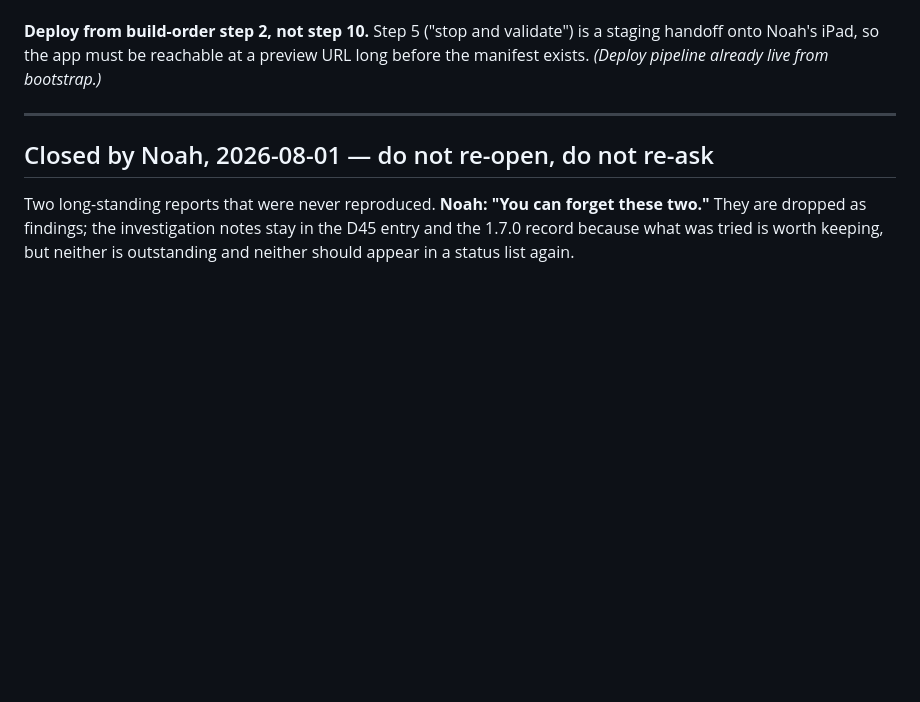
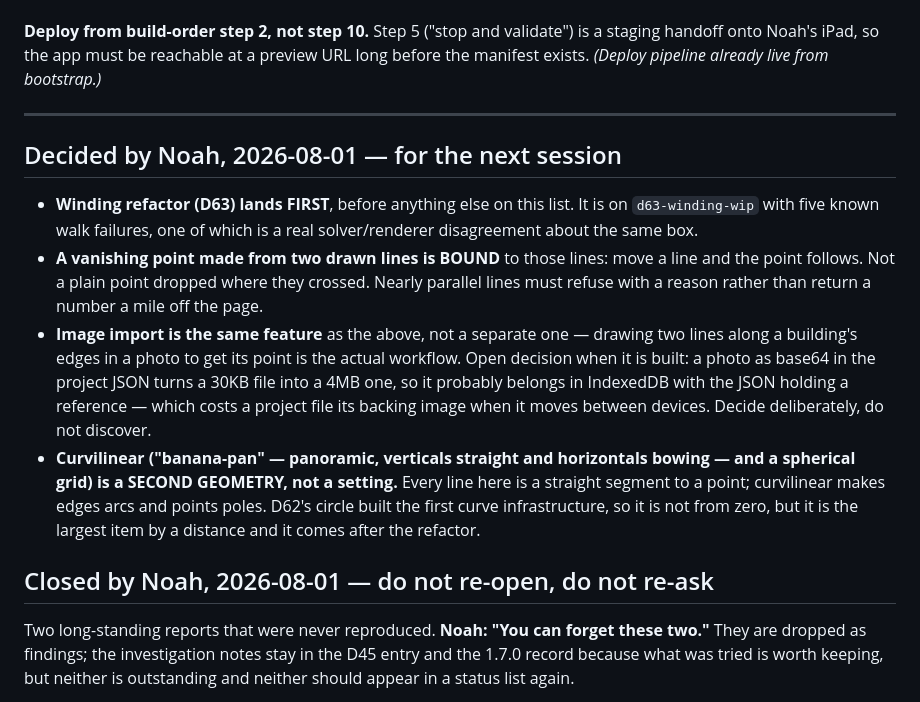
Before and after one commit to njefferson/Intersecting-parallels, a Markdown page: NOTES.md, the part around the change. Rendered like a GitHub page; blank space fills up the shorter version.

Commit message:
Record Noah's decisions: bound VPs, winding first, curvilinear is a second geometry
Docs only. Captures the calls made 2026-08-01 so the next session does
not re-ask: the winding refactor lands before anything else, a vanishing
point built from two drawn lines is BOUND to them, image import is the
same feature as that rather than a separate one, and curvilinear is a
second geometry rather than a setting on this one.

Co-Authored-By: Claude Opus 5 <noreply@anthropic.com>
Claude-Session: https://claude.ai/code/session_013aqiHukZvfwxL1tHZBizhS

```diff
--- a/NOTES.md
+++ b/NOTES.md
@@ -2398,6 +2398,27 @@ long before the manifest exists. *(Deploy pipeline already live from bootstrap.)
 
 ---
 
+## Decided by Noah, 2026-08-01 — for the next session
+
+- **Winding refactor (D63) lands FIRST**, before anything else on this list. It
+  is on `d63-winding-wip` with five known walk failures, one of which is a real
+  solver/renderer disagreement about the same box.
+- **A vanishing point made from two drawn lines is BOUND** to those lines: move a
+  line and the point follows. Not a plain point dropped where they crossed. Nearly
+  parallel lines must refuse with a reason rather than return a number a mile off
+  the page.
+- **Image import is the same feature** as the above, not a separate one — drawing
+  two lines along a building's edges in a photo to get its point is the actual
+  workflow. Open decision when it is built: a photo as base64 in the project JSON
+  turns a 30KB file into a 4MB one, so it probably belongs in IndexedDB with the
+  JSON holding a reference — which costs a project file its backing image when it
+  moves between devices. Decide deliberately, do not discover.
+- **Curvilinear ("banana-pan" — panoramic, verticals straight and horizontals
+  bowing — and a spherical grid) is a SECOND GEOMETRY, not a setting.** Every line
+  here is a straight segment to a point; curvilinear makes edges arcs and points
+  poles. D62's circle built the first curve infrastructure, so it is not from zero,
+  but it is the largest item by a distance and it comes after the refactor.
+
 ## Closed by Noah, 2026-08-01 — do not re-open, do not re-ask
 
 Two long-standing reports that were never reproduced. **Noah: "You can forget
```
